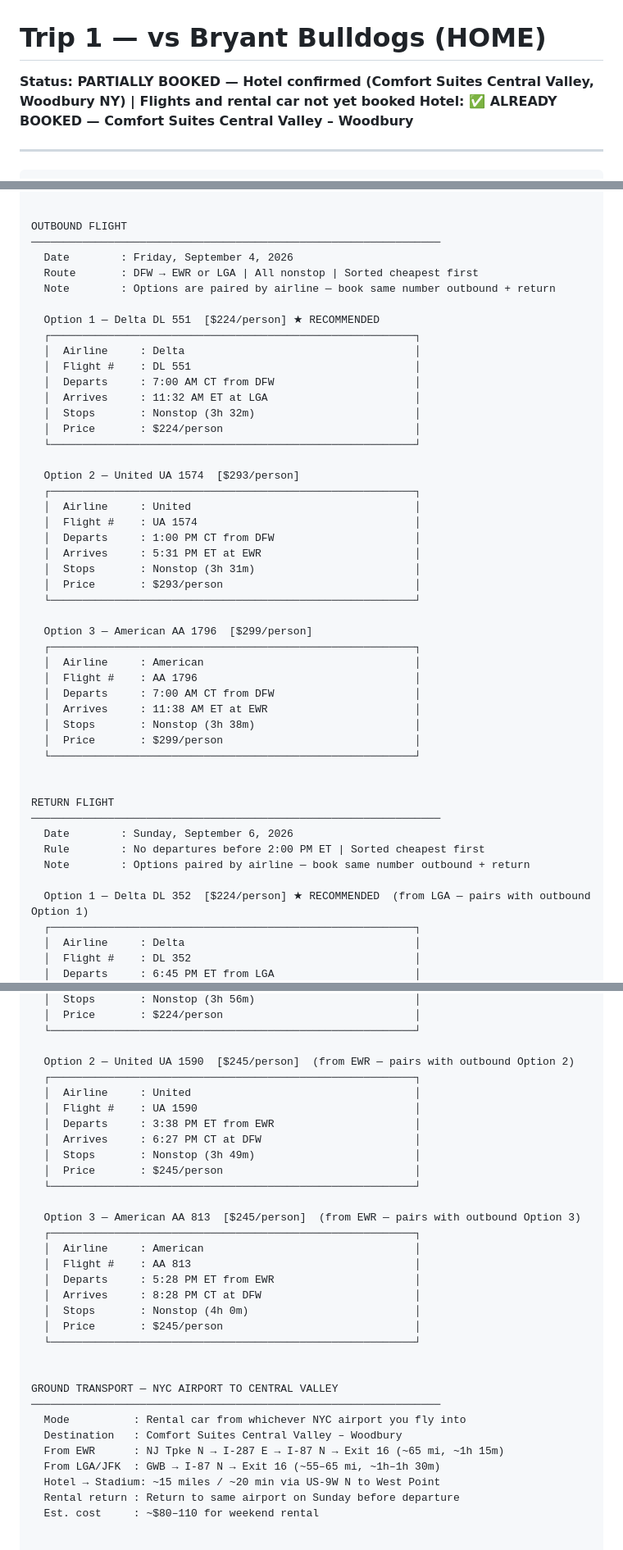
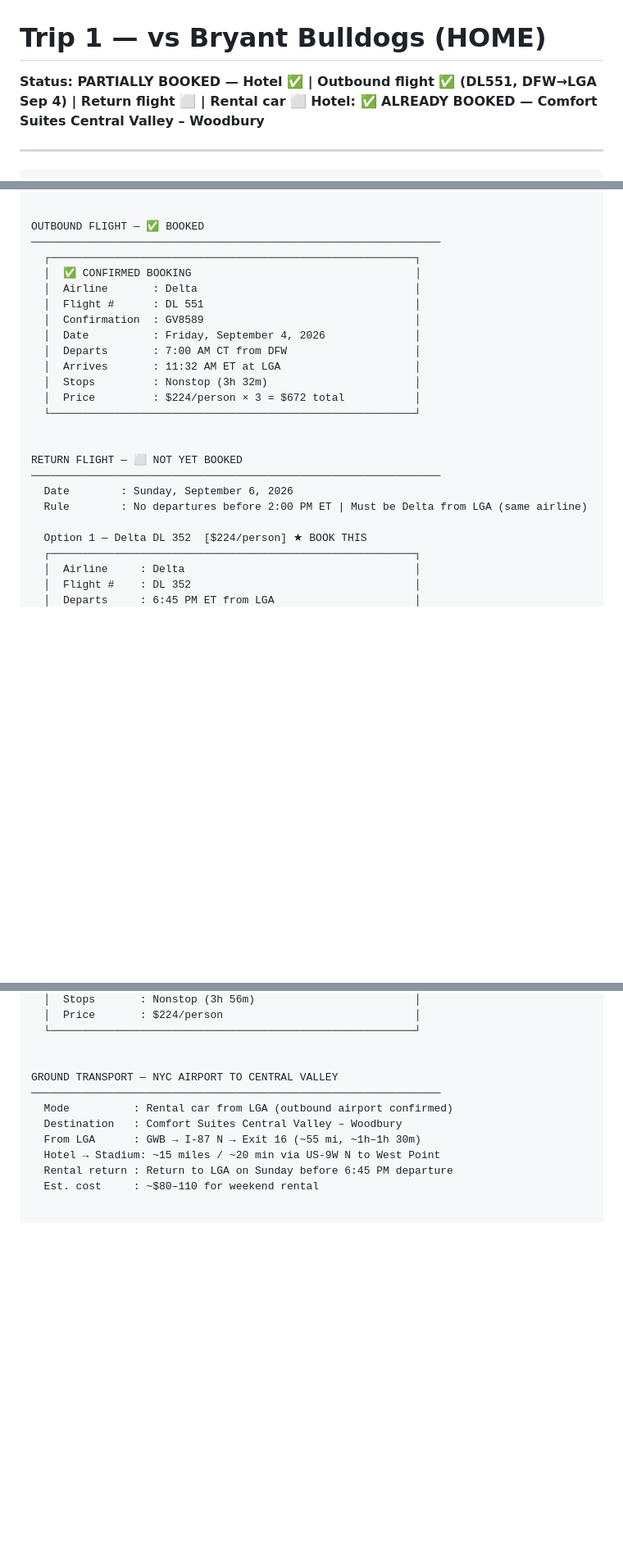
Before and after one commit to teamofoxen/ArmyFootball26, a Markdown page: trips/trip-1-bryant.md, 3 parts joined by grey strips. Shown at 82% size. Drawn GitHub-style; blank space fills up the shorter version.

Commit message:
Record confirmed outbound flight booking for Trip 1
Delta DL551, DFW→LGA, Sep 4 2026, 7:00 AM–11:32 AM
Confirmation: GV8589 | $224/person × 3 = $672
Status updated to partially booked; return flight (DL352) still needed.

Co-Authored-By: Claude Sonnet 4.6 <noreply@anthropic.com>

```diff
--- a/trips/trip-1-bryant.md
+++ b/trips/trip-1-bryant.md
@@ -1,5 +1,5 @@
 # Trip 1 — vs Bryant Bulldogs (HOME)
-**Status: PARTIALLY BOOKED — Hotel confirmed (Comfort Suites Central Valley, Woodbury NY) | Flights and rental car not yet booked**
+**Status: PARTIALLY BOOKED — Hotel ✅ | Outbound flight ✅ (DL551, DFW→LGA Sep 4) | Return flight ⬜ | Rental car ⬜**
 **Hotel: ✅ ALREADY BOOKED — Comfort Suites Central Valley – Woodbury**
 
 ---
@@ -22,50 +22,27 @@ GAME DETAILS
   Note        : First-ever meeting vs Bryant (FCS)
 
 
-OUTBOUND FLIGHT
+OUTBOUND FLIGHT — ✅ BOOKED
 ────────────────────────────────────────────────────────────────
-  Date        : Friday, September 4, 2026
-  Route       : DFW → EWR or LGA | All nonstop | Sorted cheapest first
-  Note        : Options are paired by airline — book same number outbound + return
-
-  Option 1 — Delta DL 551  [$224/person] ★ RECOMMENDED
   ┌─────────────────────────────────────────────────────────┐
-  │  Airline     : Delta                                    │
-  │  Flight #    : DL 551                                   │
-  │  Departs     : 7:00 AM CT from DFW                      │
-  │  Arrives     : 11:32 AM ET at LGA                       │
-  │  Stops       : Nonstop (3h 32m)                         │
-  │  Price       : $224/person                              │
-  └─────────────────────────────────────────────────────────┘
-
-  Option 2 — United UA 1574  [$293/person]
-  ┌─────────────────────────────────────────────────────────┐
-  │  Airline     : United                                   │
-  │  Flight #    : UA 1574                                  │
-  │  Departs     : 1:00 PM CT from DFW                      │
-  │  Arrives     : 5:31 PM ET at EWR                        │
-  │  Stops       : Nonstop (3h 31m)                         │
-  │  Price       : $293/person                              │
-  └─────────────────────────────────────────────────────────┘
-
-  Option 3 — American AA 1796  [$299/person]
-  ┌─────────────────────────────────────────────────────────┐
-  │  Airline     : American                                 │
-  │  Flight #    : AA 1796                                  │
-  │  Departs     : 7:00 AM CT from DFW                      │
-  │  Arrives     : 11:38 AM ET at EWR                       │
-  │  Stops       : Nonstop (3h 38m)                         │
-  │  Price       : $299/person                              │
+  │  ✅ CONFIRMED BOOKING                                   │
+  │  Airline       : Delta                                  │
+  │  Flight #      : DL 551                                 │
+  │  Confirmation  : GV8589                                 │
+  │  Date          : Friday, September 4, 2026              │
+  │  Departs       : 7:00 AM CT from DFW                    │
+  │  Arrives       : 11:32 AM ET at LGA                     │
+  │  Stops         : Nonstop (3h 32m)                       │
+  │  Price         : $224/person × 3 = $672 total           │
   └─────────────────────────────────────────────────────────┘
 
 
-RETURN FLIGHT
+RETURN FLIGHT — ⬜ NOT YET BOOKED
 ────────────────────────────────────────────────────────────────
   Date        : Sunday, September 6, 2026
-  Rule        : No departures before 2:00 PM ET | Sorted cheapest first
-  Note        : Options paired by airline — book same number outbound + return
+  Rule        : No departures before 2:00 PM ET | Must be Delta from LGA (same airline)
 
-  Option 1 — Delta DL 352  [$224/person] ★ RECOMMENDED  (from LGA — pairs with outbound Option 1)
+  Option 1 — Delta DL 352  [$224/person] ★ BOOK THIS
   ┌─────────────────────────────────────────────────────────┐
   │  Airline     : Delta                                    │
   │  Flight #    : DL 352                                   │
@@ -74,36 +51,15 @@ RETURN FLIGHT
   │  Stops       : Nonstop (3h 56m)                         │
   │  Price       : $224/person                              │
-  └─────────────────────────────────────────────────────────┘
-
-  Option 2 — United UA 1590  [$245/person]  (from EWR — pairs with outbound Option 2)
-  ┌─────────────────────────────────────────────────────────┐
-  │  Airline     : United                                   │
-  │  Flight #    : UA 1590                                  │
-  │  Departs     : 3:38 PM ET from EWR                      │
-  │  Arrives     : 6:27 PM CT at DFW                        │
-  │  Stops       : Nonstop (3h 49m)                         │
-  │  Price       : $245/person                              │
-  └─────────────────────────────────────────────────────────┘
-
-  Option 3 — American AA 813  [$245/person]  (from EWR — pairs with outbound Option 3)
-  ┌─────────────────────────────────────────────────────────┐
-  │  Airline     : American                                 │
-  │  Flight #    : AA 813                                   │
-  │  Departs     : 5:28 PM ET from EWR                      │
-  │  Arrives     : 8:28 PM CT at DFW                        │
-  │  Stops       : Nonstop (4h 0m)                          │
-  │  Price       : $245/person                              │
   └─────────────────────────────────────────────────────────┘
 
 
 GROUND TRANSPORT — NYC AIRPORT TO CENTRAL VALLEY
 ────────────────────────────────────────────────────────────────
-  Mode          : Rental car from whichever NYC airport you fly into
+  Mode          : Rental car from LGA (outbound airport confirmed)
   Destination   : Comfort Suites Central Valley – Woodbury
-  From EWR      : NJ Tpke N → I-287 E → I-87 N → Exit 16 (~65 mi, ~1h 15m)
-  From LGA/JFK  : GWB → I-87 N → Exit 16 (~55–65 mi, ~1h–1h 30m)
+  From LGA      : GWB → I-87 N → Exit 16 (~55 mi, ~1h–1h 30m)
   Hotel → Stadium: ~15 miles / ~20 min via US-9W N to West Point
-  Rental return : Return to same airport on Sunday before departure
+  Rental return : Return to LGA on Sunday before 6:45 PM departure
   Est. cost     : ~$80–110 for weekend rental
 
 
```
Also changed, not shown: other parts of trips/trip-1-bryant.md (+9 -9 lines).
